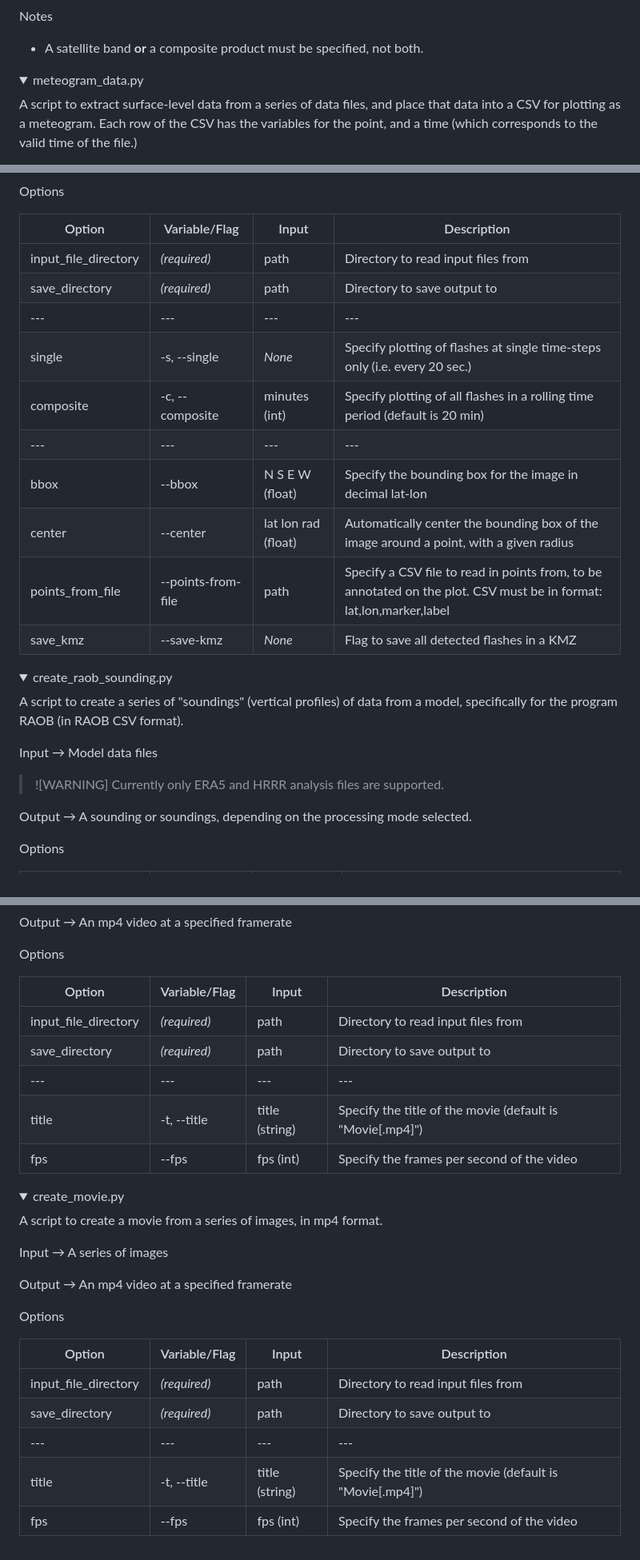
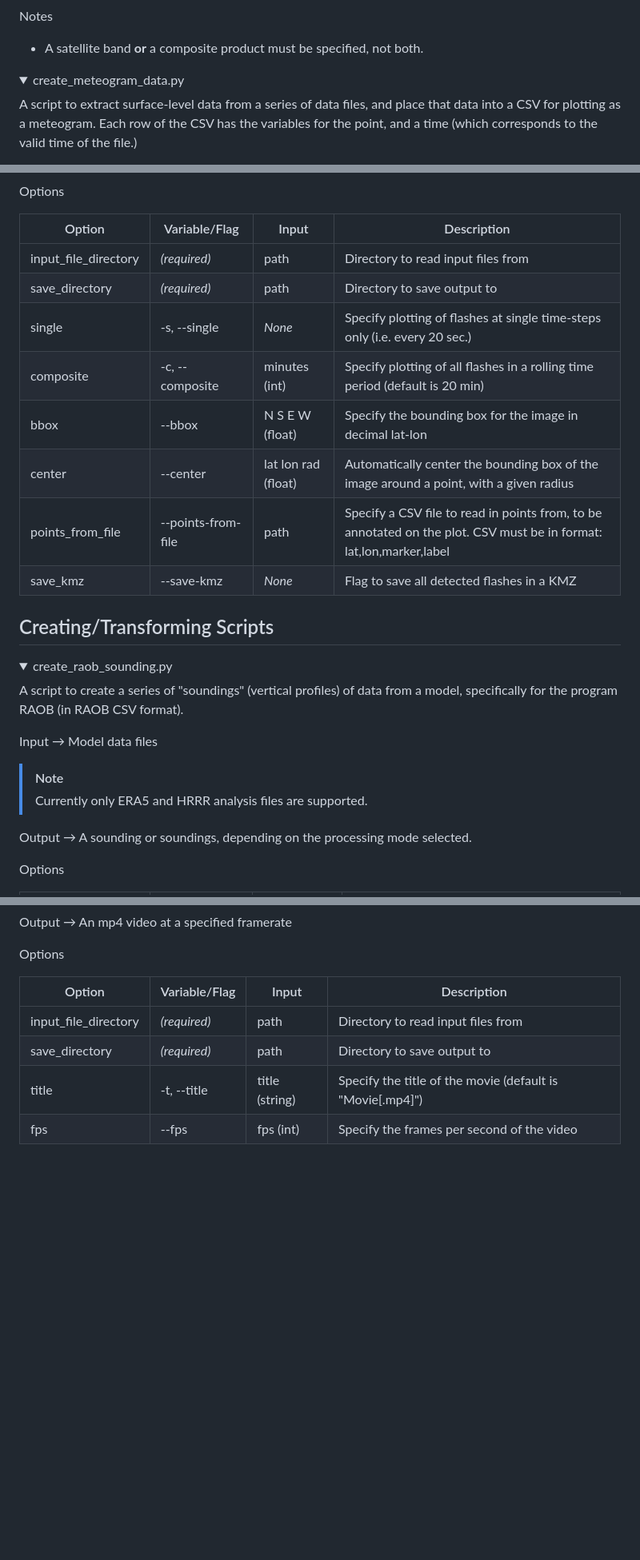
Before and after one commit to rpurciel/simple-wx, a Markdown page: README.md, 3 parts joined by grey strips. Shown: that part at 80% size. Rendered like a GitHub page; folded sections open; blank space fills up the shorter version.

```diff
--- a/README.md
+++ b/README.md
@@ -32,7 +88,7 @@ Notes
 </details>
 
 <details>
-<summary>meteogram_data.py</summary>
+<summary>create_meteogram_data.py</summary>
 
 A script to extract surface-level data from a series of data files,
 and place that data into a CSV for plotting as a meteogram. Each row
@@ -81,16 +136,16 @@ Options
 |---|---|---|---|
 | input_file_directory | _(required)_ | path | Directory to read input files from |
 | save_directory | _(required)_ | path | Directory to save output to |
-|---|---|---|---|
 | single | -s, --single | _None_ | Specify plotting of flashes at single time-steps only (i.e. every 20 sec.) |
 | composite | -c, --composite | minutes (int) | Specify plotting of all flashes in a rolling time period (default is 20 min)|
-|---|---|---|---|
 | bbox | --bbox | N S E W (float) | Specify the bounding box for the image in decimal lat-lon |
 | center | --center | lat lon rad (float) | Automatically center the bounding box of the image around a point, with a given radius |
 | points_from_file | --points-from-file | path | Specify a CSV file to read in points from, to be annotated on the plot. CSV must be in format: lat,lon,marker,label |
 | save_kmz | --save-kmz | _None_ | Flag to save all detected flashes in a KMZ |
 
 </details>
+
+## Creating/Transforming Scripts
 
 <details>
 <summary>create_raob_sounding.py</summary>
@@ -100,8 +155,8 @@ specifically for the program RAOB (in RAOB CSV format).
 
 Input → Model data files
 
->![WARNING]
->Currently only ERA5 and HRRR analysis files are supported.
+> [!Note]
+> Currently only ERA5 and HRRR analysis files are supported.
 
 Output → A sounding or soundings, depending on the processing mode selected.
 
@@ -139,28 +192,7 @@ Options
 |---|---|---|---|
 | input_file_directory | _(required)_ | path | Directory to read input files from |
 | save_directory | _(required)_ | path | Directory to save output to |
-|---|---|---|---|
 | title | -t, --title | title (string) | Specify the title of the movie (default is "Movie[.mp4]") |
 | fps | --fps | fps (int) | Specify the frames per second of the video |
 
 </details>
-
-<details>
-<summary>create_movie.py</summary>
-
-A script to create a movie from a series of images, in mp4 format.
-
-Input → A series of images
-
-Output → An mp4 video at a specified framerate
-
-Options
-
-| Option | Variable/Flag | Input | Description |
-|---|---|---|---|
-| input_file_directory | _(required)_ | path | Directory to read input files from |
-| save_directory | _(required)_ | path | Directory to save output to |
-|---|---|---|---|
-| title | -t, --title | title (string) | Specify the title of the movie (default is "Movie[.mp4]") |
-| fps | --fps | fps (int) | Specify the frames per second of the video |
-
```
Also changed, not shown: other parts of README.md (+58 -6 lines).
